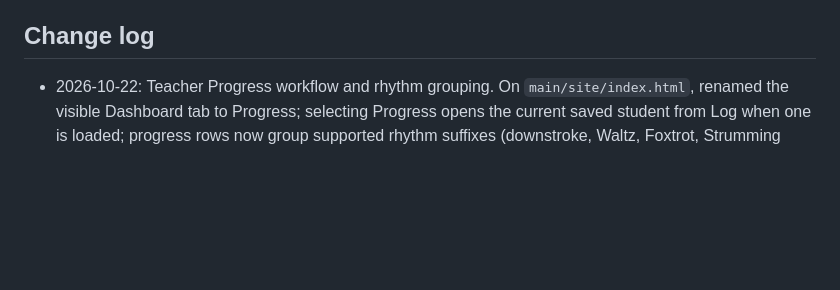
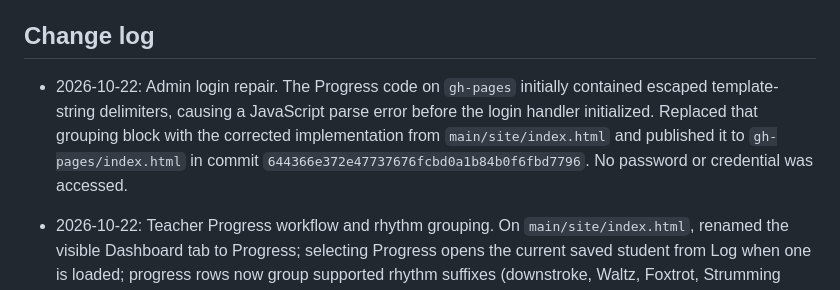
Before and after one commit to marksmusicschool/Marks-Music, a Markdown page: APP_NOTES.md, the part around the change. Drawn GitHub-style; blank space fills up the shorter version.

Commit message:
Document admin login JavaScript fix

```diff
--- a/APP_NOTES.md
+++ b/APP_NOTES.md
@@ -44,6 +44,8 @@ These notes are the working map for future changes. Update this file in the same
 
 ## Change log
 
+- 2026-10-22: Admin login repair. The Progress code on `gh-pages` initially contained escaped template-string delimiters, causing a JavaScript parse error before the login handler initialized. Replaced that grouping block with the corrected implementation from `main/site/index.html` and published it to `gh-pages/index.html` in commit `644366e372e47737676fcbd0a1b84b0f6fbd7796`. No password or credential was accessed.
+
 - 2026-10-22: Teacher Progress workflow and rhythm grouping. On `main/site/index.html`, renamed the visible Dashboard tab to Progress; selecting Progress opens the current saved student from Log when one is loaded; progress rows now group supported rhythm suffixes (downstroke, Waltz, Foxtrot, Strumming Pattern N) within their exercise category and retain catalogue order inside each group. The change was published to `gh-pages/index.html` in commit `caf5a176ae4507eae15a1fe6aa261ac2c7a13ca9` after the user confirmed that requested app changes should go live.
 
 - 2026-10-22: Initial source/live-system review. Confirmed repository and project identity, read app/install docs and the complete static app/backend/calendar source, inspected live project metadata, public table structure, migration history, and live Edge Function inventory. No production data or configuration was changed. Created this baseline map.
```
